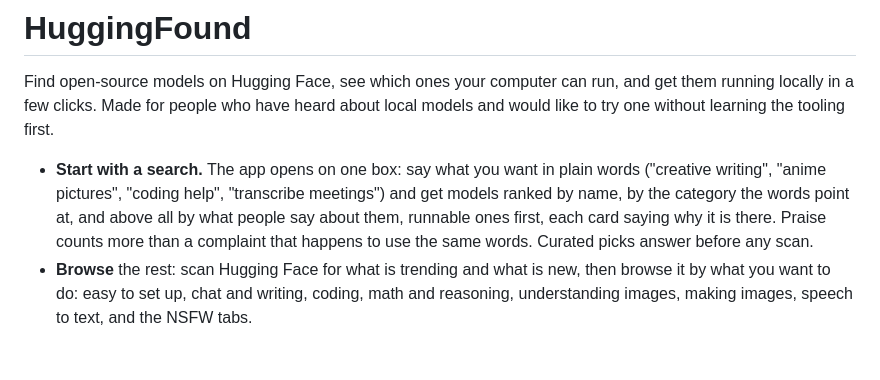
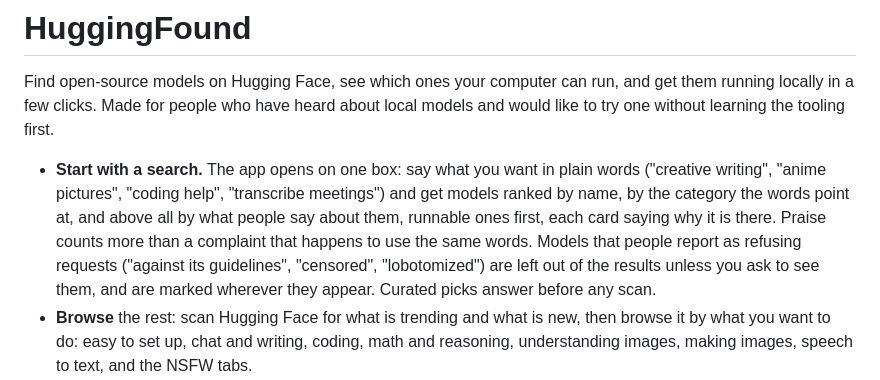
Before and after one commit to hungateJoseph/huggingfound, a Markdown page: README.md, the part around the change. GitHub-like rendering; blank space fills up the shorter version.

Commit message:
Hide models users say refuse requests, unless asked to show them
The previous commit carries the code: discussion titles, comments and
summary lines are read for reports that a model refuses ("against its
guidelines", "censored", "lobotomized"), weighed against reports that it is
uncensored. Such models are left out of search results by default; a link
in the results shows them, marked and ranked low, and Browse cards carry
the mark too. The summarizer's own occasional refusal to summarize is
dropped rather than read as a report. This commit adds the README note.

```diff
--- a/README.md
+++ b/README.md
@@ -2,7 +2,7 @@
 
 Find open-source models on Hugging Face, see which ones your computer can run, and get them running locally in a few clicks. Made for people who have heard about local models and would like to try one without learning the tooling first.
 
-- **Start with a search.** The app opens on one box: say what you want in plain words ("creative writing", "anime pictures", "coding help", "transcribe meetings") and get models ranked by name, by the category the words point at, and above all by what people say about them, runnable ones first, each card saying why it is there. Praise counts more than a complaint that happens to use the same words. Curated picks answer before any scan.
+- **Start with a search.** The app opens on one box: say what you want in plain words ("creative writing", "anime pictures", "coding help", "transcribe meetings") and get models ranked by name, by the category the words point at, and above all by what people say about them, runnable ones first, each card saying why it is there. Praise counts more than a complaint that happens to use the same words. Models that people report as refusing requests ("against its guidelines", "censored", "lobotomized") are left out of the results unless you ask to see them, and are marked wherever they appear. Curated picks answer before any scan.
 - **Browse** the rest: scan Hugging Face for what is trending and what is new, then browse it by what you want to do: easy to set up, chat and writing, coding, math and reasoning, understanding images, making images, speech to text, and the NSFW tabs.
 - **Know the wait.** Every model shows a rough speed line for this computer: words per second for chat, minutes per image, seconds per minute of audio. It is a guess from the file size and the hardware; after a real run the measured time takes its place.
 - **Hear what people say, in a line or two.** "Gather what people say" reads each scanned model's card and its community discussions on Hugging Face and sums them up on every card: one or two short lines, users' strengths and complaints first, the author's claim last, with More to read the rest. A chat model installed in Ollama writes the lines on this computer; without one they are lifted from the most opinionated sentences. Nothing is quoted at length. The search box finds models by name on Hugging Face and by those gathered words ("roleplay", "coding help", "blurry hands"). The same search also asks, all at once: Civitai (thumbs up, comments and downloads for image models, most of which are mirrored on the Hub), GitHub issues on llama.cpp, Ollama, stable-diffusion.cpp, whisper.cpp, SillyTavern, ComfyUI and related projects, Hacker News, Lemmy communities such as localllama and stable_diffusion, and, with free keys in Settings, YouTube (video reviews) and Reddit (r/LocalLLaMA, r/StableDiffusion, r/SillyTavernAI and related). Results that name a scanned model link to it. A model's window shows the same sources for that model, plus the prompts people post with their pictures on its Civitai page, kept for a week.
```
